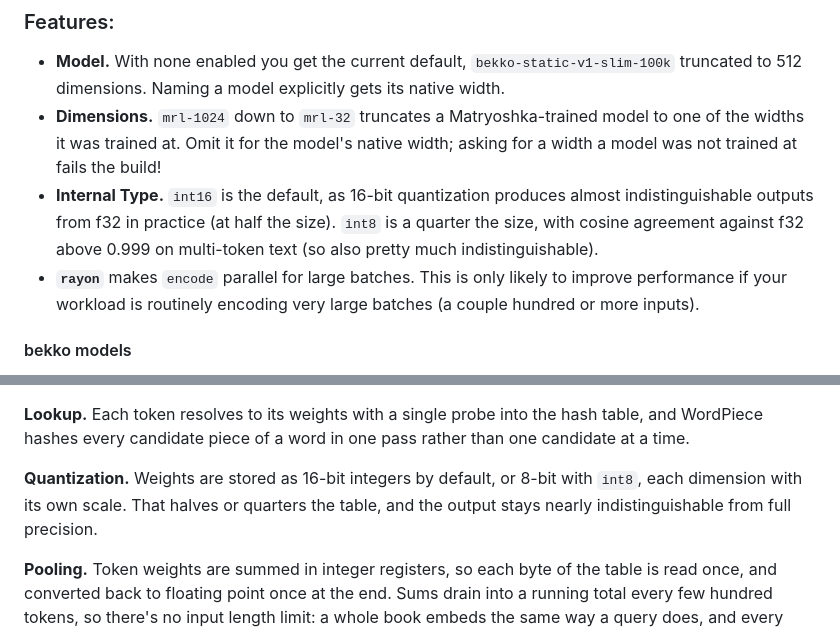
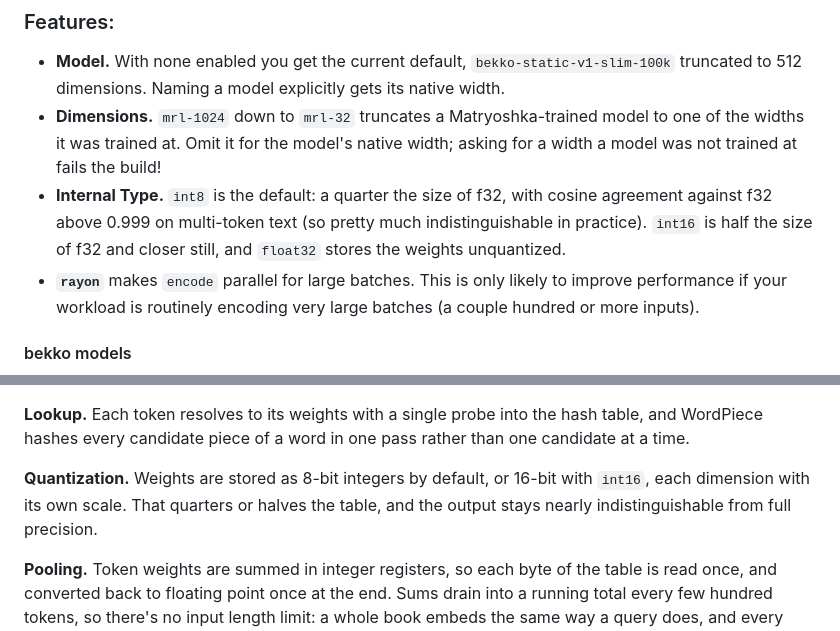
Before and after one commit to flowercomputers/encoders, a Markdown page: readme.md, 2 parts joined by grey strips. GitHub-like rendering.

Commit message:
fix incorrect references to default quantization level

```diff
--- a/readme.md
+++ b/readme.md
@@ -55,7 +55,7 @@ encoders = { version = "2", features = ["bekko-static-v1-slim-32k", "mrl-256", "
 
 - **Model.** With none enabled you get the current default, `bekko-static-v1-slim-100k` truncated to 512 dimensions. Naming a model explicitly gets its native width.
 - **Dimensions.** `mrl-1024` down to `mrl-32` truncates a Matryoshka-trained model to one of the widths it was trained at. Omit it for the model's native width; asking for a width a model was not trained at fails the build!
-- **Internal Type.** `int16` is the default, as 16-bit quantization produces almost indistinguishable outputs from f32 in practice (at half the size). `int8` is a quarter the size, with cosine agreement against f32 above 0.999 on multi-token text (so also pretty much indistinguishable).
+- **Internal Type.** `int8` is the default: a quarter the size of f32, with cosine agreement against f32 above 0.999 on multi-token text (so pretty much indistinguishable in practice). `int16` is half the size of f32 and closer still, and `float32` stores the weights unquantized.
 - **`rayon`** makes `encode` parallel for large batches. This is only likely to improve performance if your workload is routinely encoding very large batches (a couple hundred or more inputs).
 
 #### bekko models
@@ -283,7 +283,7 @@ The second shows batched throughput on the answer half (generally much longer in
 
 **Lookup.** Each token resolves to its weights with a single probe into the hash table, and WordPiece hashes every candidate piece of a word in one pass rather than one candidate at a time.
 
-**Quantization.** Weights are stored as 16-bit integers by default, or 8-bit with `int8`, each dimension with its own scale. That halves or quarters the table, and the output stays nearly indistinguishable from full precision.
+**Quantization.** Weights are stored as 8-bit integers by default, or 16-bit with `int16`, each dimension with its own scale. That quarters or halves the table, and the output stays nearly indistinguishable from full precision.
 
 **Pooling.** Token weights are summed in integer registers, so each byte of the table is read once, and converted back to floating point once at the end. Sums drain into a running total every few hundred tokens, so there's no input length limit: a whole book embeds the same way a query does, and every token counts. You shouldn't embed a whole book, though... these are sentence level models!
 
```
Also changed, not shown: .github/corpus.png, .github/qps.png, .github/throughput.png, 4 other files.
